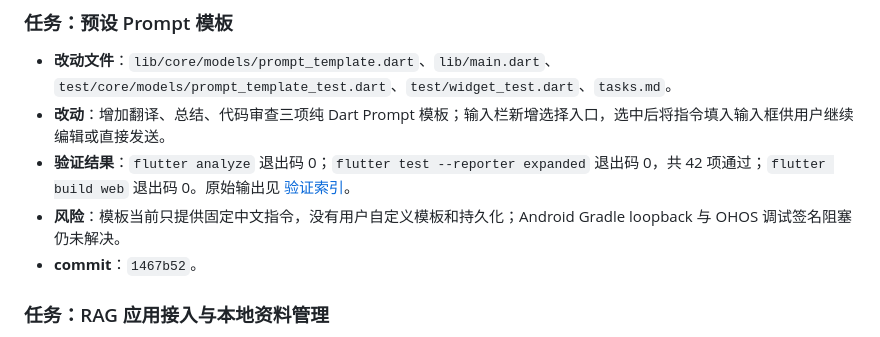
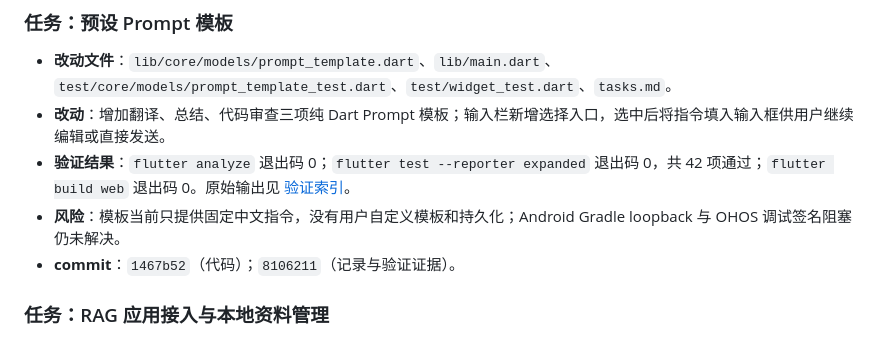
Before and after one commit to luyu275573-cpu/ChatFlow, a Markdown page: docs/development-log.md, the part around the change. GitHub-like rendering.

Commit message:
docs: 补充 Prompt 提交记录

```diff
--- a/docs/development-log.md
+++ b/docs/development-log.md
@@ -11,7 +11,7 @@
 - **改动**：增加翻译、总结、代码审查三项纯 Dart Prompt 模板；输入栏新增选择入口，选中后将指令填入输入框供用户继续编辑或直接发送。
 - **验证结果**：`flutter analyze` 退出码 0；`flutter test --reporter expanded` 退出码 0，共 42 项通过；`flutter build web` 退出码 0。原始输出见 [验证索引](qa/README.md)。
 - **风险**：模板当前只提供固定中文指令，没有用户自定义模板和持久化；Android Gradle loopback 与 OHOS 调试签名阻塞仍未解决。
-- **commit**：`1467b52`。
+- **commit**：`1467b52`（代码）；`8106211`（记录与验证证据）。
 
 ### 任务：RAG 应用接入与本地资料管理
 
```
